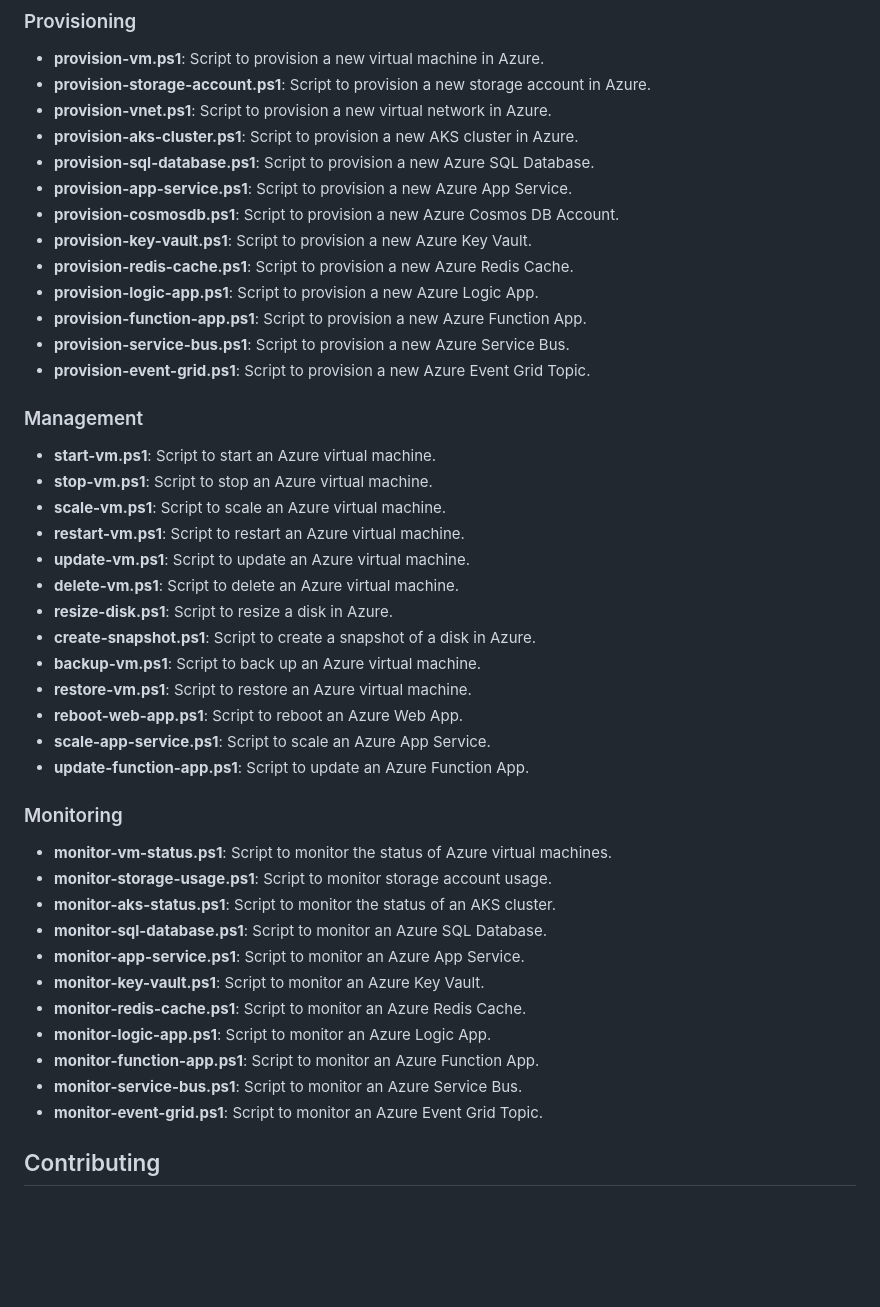
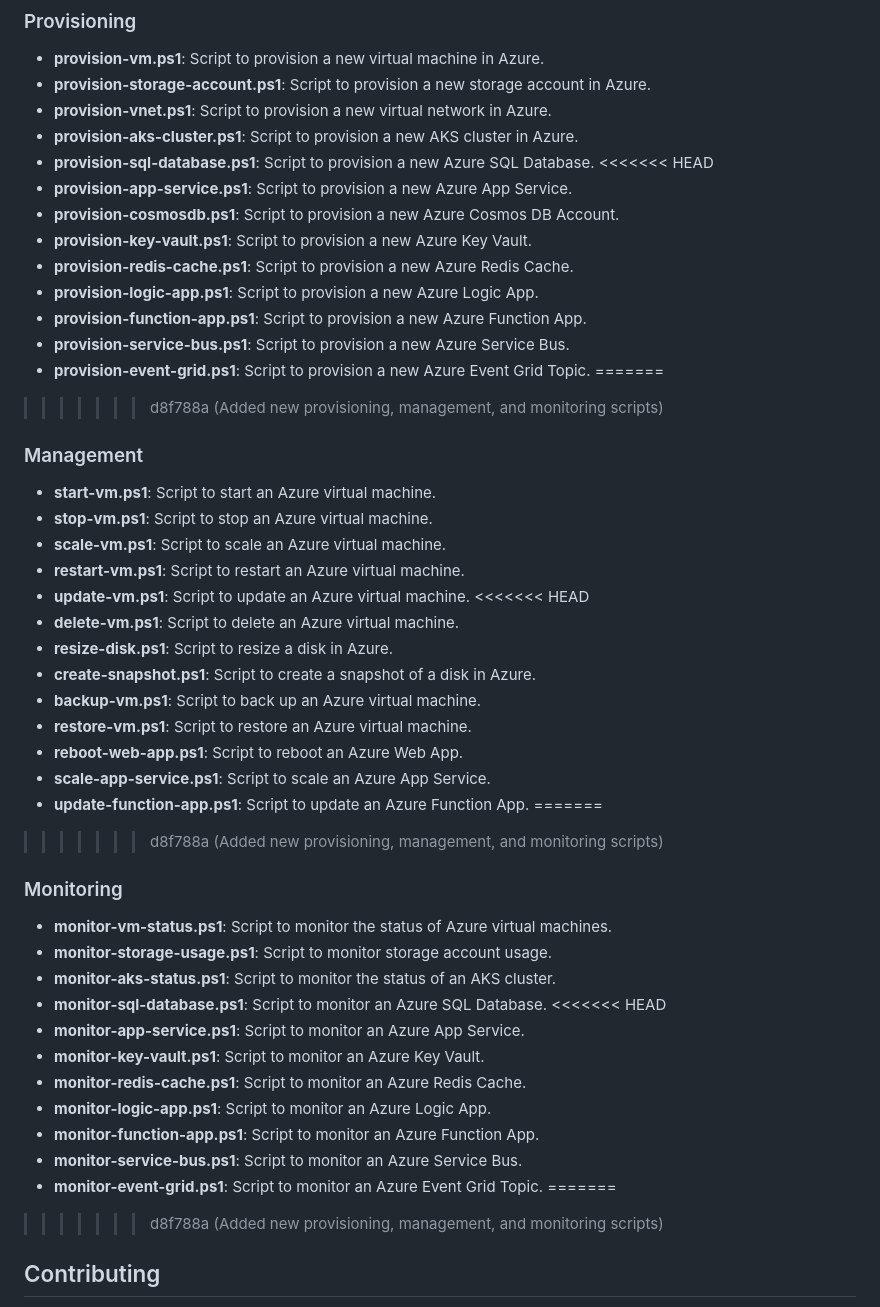
Before and after one commit to wesellis/Azure-Automation-Scripts, a Markdown page: README.md, the part around the change. GitHub-like rendering; blank space fills up the shorter version.

```diff
--- a/README.md
+++ b/README.md
@@ -39,6 +39,7 @@ This repository contains a variety of PowerShell and CLI scripts to help automat
 - **provision-vnet.ps1**: Script to provision a new virtual network in Azure.
 - **provision-aks-cluster.ps1**: Script to provision a new AKS cluster in Azure.
 - **provision-sql-database.ps1**: Script to provision a new Azure SQL Database.
+<<<<<<< HEAD
 - **provision-app-service.ps1**: Script to provision a new Azure App Service.
 - **provision-cosmosdb.ps1**: Script to provision a new Azure Cosmos DB Account.
 - **provision-key-vault.ps1**: Script to provision a new Azure Key Vault.
@@ -47,6 +48,8 @@ This repository contains a variety of PowerShell and CLI scripts to help automat
 - **provision-function-app.ps1**: Script to provision a new Azure Function App.
 - **provision-service-bus.ps1**: Script to provision a new Azure Service Bus.
 - **provision-event-grid.ps1**: Script to provision a new Azure Event Grid Topic.
+=======
+>>>>>>> d8f788a (Added new provisioning, management, and monitoring scripts)
 
 ### Management
 
@@ -55,6 +58,7 @@ This repository contains a variety of PowerShell and CLI scripts to help automat
 - **scale-vm.ps1**: Script to scale an Azure virtual machine.
 - **restart-vm.ps1**: Script to restart an Azure virtual machine.
 - **update-vm.ps1**: Script to update an Azure virtual machine.
+<<<<<<< HEAD
 - **delete-vm.ps1**: Script to delete an Azure virtual machine.
 - **resize-disk.ps1**: Script to resize a disk in Azure.
 - **create-snapshot.ps1**: Script to create a snapshot of a disk in Azure.
@@ -63,6 +67,8 @@ This repository contains a variety of PowerShell and CLI scripts to help automat
 - **reboot-web-app.ps1**: Script to reboot an Azure Web App.
 - **scale-app-service.ps1**: Script to scale an Azure App Service.
 - **update-function-app.ps1**: Script to update an Azure Function App.
+=======
+>>>>>>> d8f788a (Added new provisioning, management, and monitoring scripts)
 
 ### Monitoring
 
@@ -70,6 +76,7 @@ This repository contains a variety of PowerShell and CLI scripts to help automat
 - **monitor-storage-usage.ps1**: Script to monitor storage account usage.
 - **monitor-aks-status.ps1**: Script to monitor the status of an AKS cluster.
 - **monitor-sql-database.ps1**: Script to monitor an Azure SQL Database.
+<<<<<<< HEAD
 - **monitor-app-service.ps1**: Script to monitor an Azure App Service.
 - **monitor-key-vault.ps1**: Script to monitor an Azure Key Vault.
 - **monitor-redis-cache.ps1**: Script to monitor an Azure Redis Cache.
@@ -77,6 +84,8 @@ This repository contains a variety of PowerShell and CLI scripts to help automat
 - **monitor-function-app.ps1**: Script to monitor an Azure Function App.
 - **monitor-service-bus.ps1**: Script to monitor an Azure Service Bus.
 - **monitor-event-grid.ps1**: Script to monitor an Azure Event Grid Topic.
+=======
+>>>>>>> d8f788a (Added new provisioning, management, and monitoring scripts)
 
 ## Contributing
 
```
